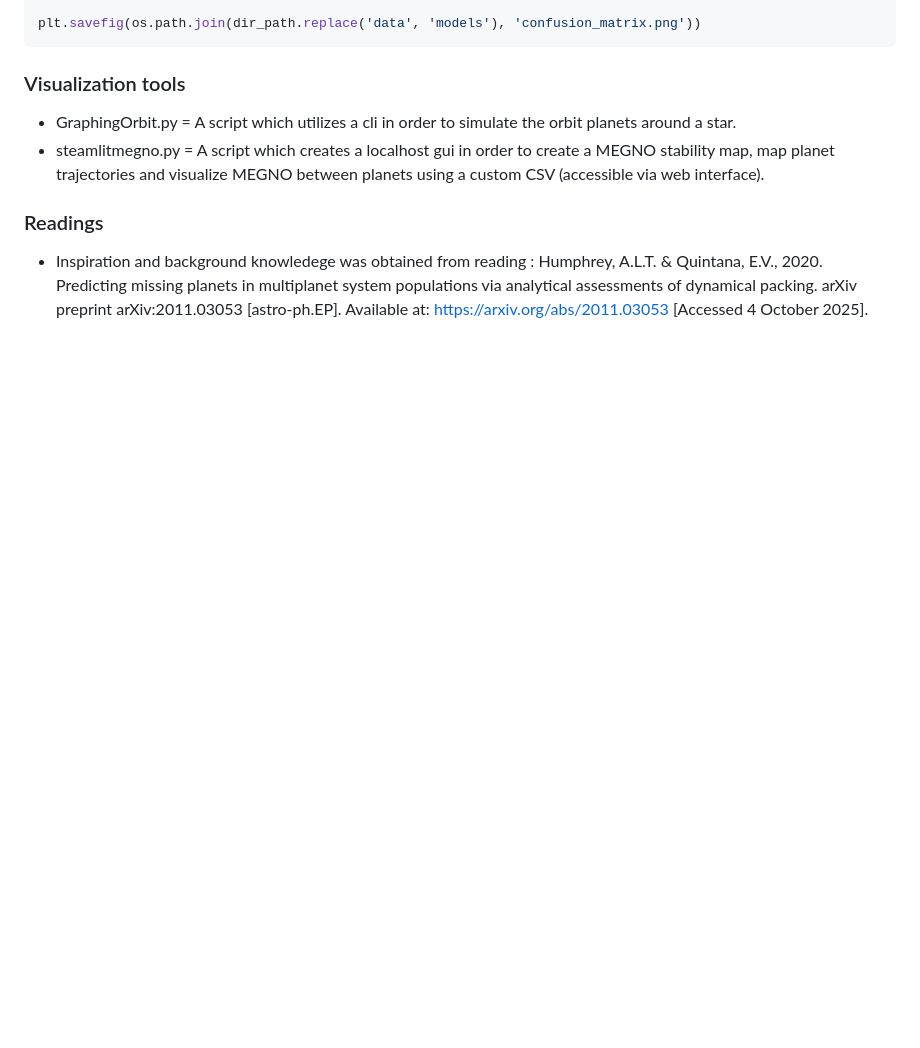
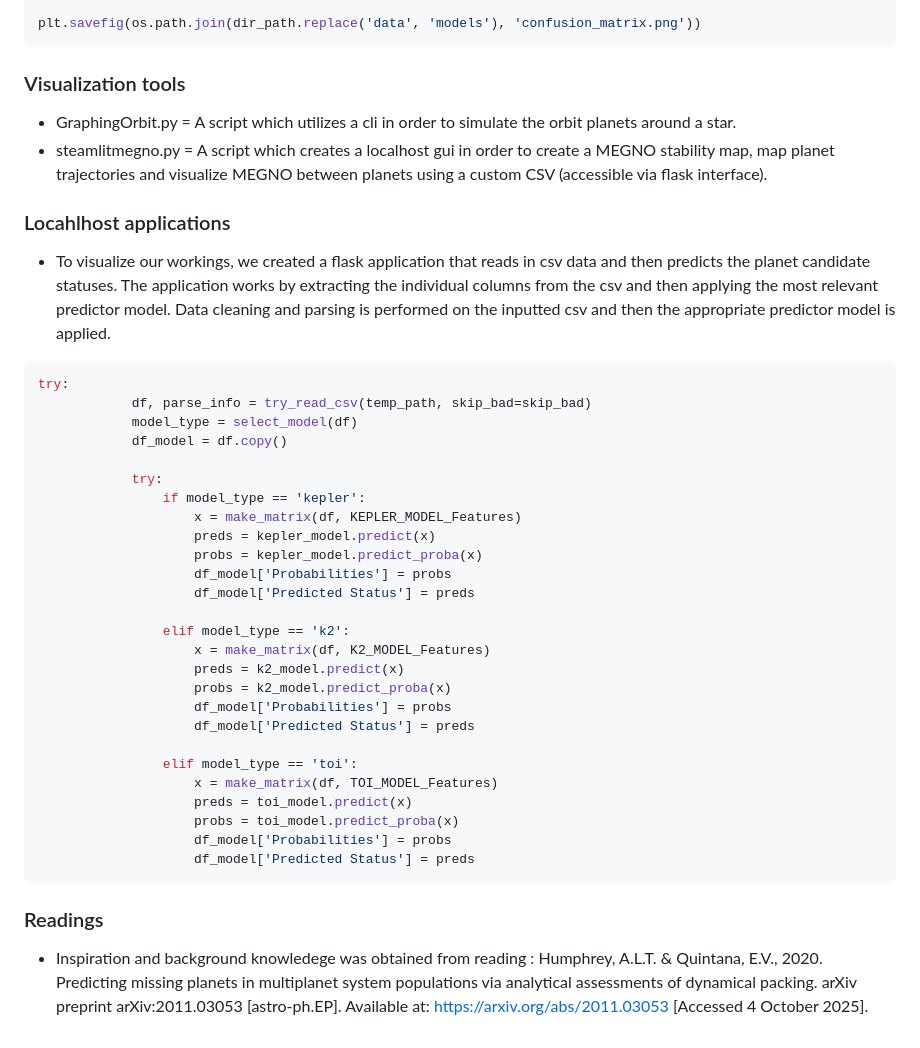
Before and after one commit to CPower04/RightGoodProgrammers, a Markdown page: README.md, the part around the change. Drawn GitHub-style; blank space fills up the shorter version.

````diff
--- a/README.md
+++ b/README.md
@@ -108,7 +108,38 @@ plt.savefig(os.path.join(dir_path.replace('data', 'models'), 'confusion_matrix.p
 ```
 ### Visualization tools
 - GraphingOrbit.py = A script which utilizes a cli in order to simulate the orbit planets around a star.
-- steamlitmegno.py = A script which creates a localhost gui in order to create a MEGNO stability map, map planet trajectories and visualize MEGNO between planets using a custom CSV (accessible via web interface).
+- steamlitmegno.py = A script which creates a localhost gui in order to create a MEGNO stability map, map planet trajectories and visualize MEGNO between planets using a custom CSV (accessible via flask interface).
+### Locahlhost applications
+- To visualize our workings, we created a flask application that reads in csv data and then predicts the planet candidate statuses. The application works by extracting the individual columns from the csv and then applying the most relevant predictor model. Data cleaning and parsing is performed on the inputted csv and then the appropriate predictor model is applied.
+``` python
+try:
+            df, parse_info = try_read_csv(temp_path, skip_bad=skip_bad)
+            model_type = select_model(df)
+            df_model = df.copy()
+
+            try:
+                if model_type == 'kepler':
+                    x = make_matrix(df, KEPLER_MODEL_Features)
+                    preds = kepler_model.predict(x)
+                    probs = kepler_model.predict_proba(x)
+                    df_model['Probabilities'] = probs
+                    df_model['Predicted Status'] = preds
+
+                elif model_type == 'k2':
+                    x = make_matrix(df, K2_MODEL_Features)
+                    preds = k2_model.predict(x)
+                    probs = k2_model.predict_proba(x)
+                    df_model['Probabilities'] = probs
+                    df_model['Predicted Status'] = preds
+
+                elif model_type == 'toi':
+                    x = make_matrix(df, TOI_MODEL_Features)
+                    preds = toi_model.predict(x)
+                    probs = toi_model.predict_proba(x)
+                    df_model['Probabilities'] = probs
+                    df_model['Predicted Status'] = preds
+```
+
 
 ### Readings
 - Inspiration and background knowledege was obtained from reading : Humphrey, A.L.T. & Quintana, E.V., 2020. Predicting missing planets in multiplanet system populations via analytical assessments of dynamical packing. arXiv preprint arXiv:2011.03053 [astro-ph.EP]. Available at: https://arxiv.org/abs/2011.03053
````
